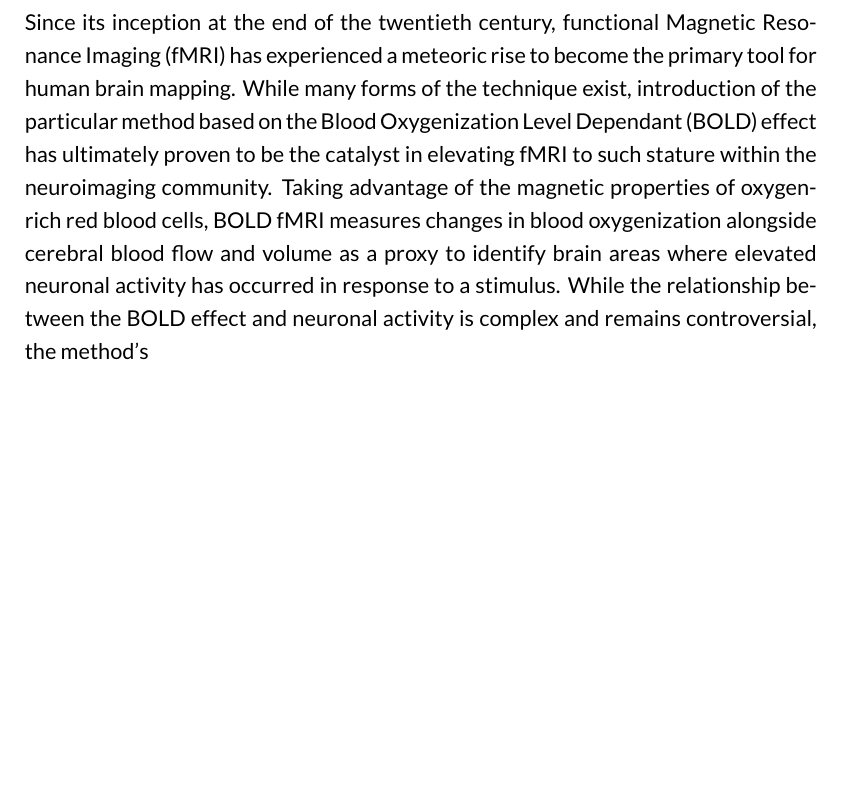
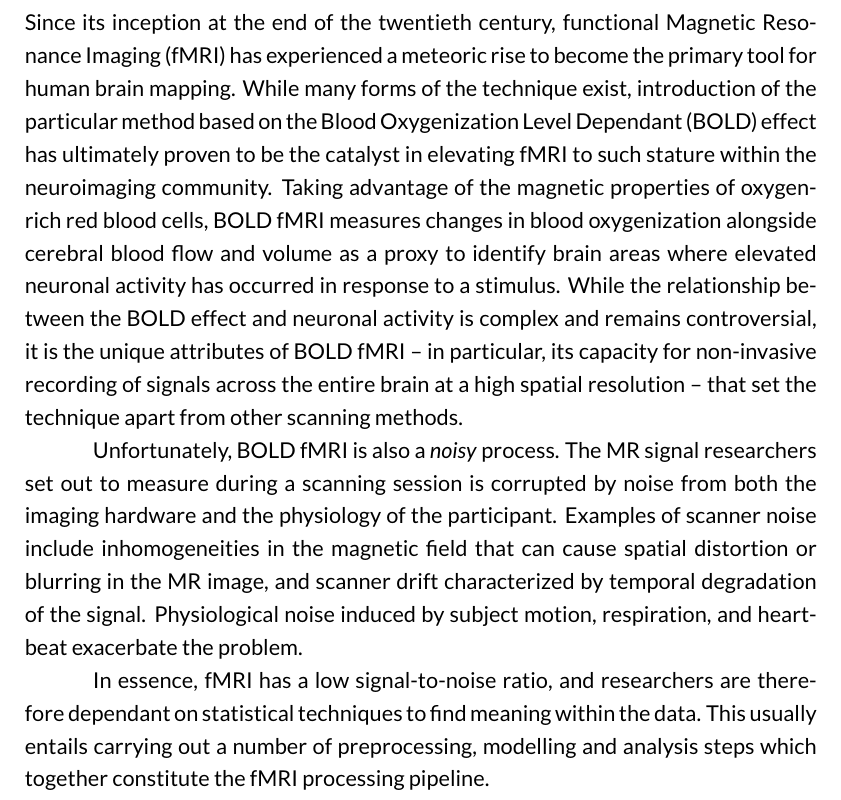
Before and after one commit to AlexBowring/Thesis, a LaTeX thesis (thesis.tex, which reads Introduction.tex): part of page 9 of 30, cut so that both start at the same text, the shorter picture padded with empty space. The pictures show the PDF file thesis.pdf that the author committed with the source.

Commit message:
First page done

```diff
--- a/Introduction.tex
+++ b/Introduction.tex
@@ -1 +1,5 @@
-Since its inception at the end of the twentieth century, functional Magnetic Resonance Imaging (fMRI) has experienced a meteoric rise to become the primary tool for human brain mapping. While many forms of the technique exist, introduction of the particular method based on the Blood Oxygenization Level Dependant (BOLD) effect has ultimately proven to be the catalyst in elevating fMRI to such stature within the neuroimaging community. Taking advantage of the magnetic properties of oxygen-rich red blood cells, BOLD fMRI measures changes in blood oxygenization alongside cerebral blood flow and volume as a proxy to identify brain areas where elevated neuronal activity has occurred in response to a stimulus. While the relationship between the BOLD effect and neuronal activity is complex and remains controversial, the method's
+Since its inception at the end of the twentieth century, functional Magnetic Resonance Imaging (fMRI) has experienced a meteoric rise to become the primary tool for human brain mapping. While many forms of the technique exist, introduction of the particular method based on the Blood Oxygenization Level Dependant (BOLD) effect has ultimately proven to be the catalyst in elevating fMRI to such stature within the neuroimaging community. Taking advantage of the magnetic properties of oxygen-rich red blood cells, BOLD fMRI measures changes in blood oxygenization alongside cerebral blood flow and volume as a proxy to identify brain areas where elevated neuronal activity has occurred in response to a stimulus. While the relationship between the BOLD effect and neuronal activity is complex and remains controversial, it is the unique attributes of BOLD fMRI -- in particular, its capacity for non-invasive recording of signals across the entire brain at a high spatial resolution -- that set the technique apart from other scanning methods.
+
+Unfortunately, BOLD fMRI is also a \textit{noisy} process. The MR signal researchers set out to measure during a scanning session is corrupted by noise from both the imaging hardware and the physiology of the participant. Examples of scanner noise include inhomogeneities in the magnetic field that can cause spatial distortion or blurring in the MR image, and scanner drift characterized by temporal degradation of the signal. Physiological noise induced by subject motion, respiration, and heartbeat exacerbate the problem.
+
+In essence, fMRI has a low signal-to-noise ratio, and researchers are therefore dependant on statistical techniques to find meaning within the data. This usually entails carrying out a number of preprocessing, modelling and analysis steps which together constitute the fMRI processing pipeline.
```
Also changed, not shown: Introduction.pdf (added), thesis.pdf, 4 other files.
